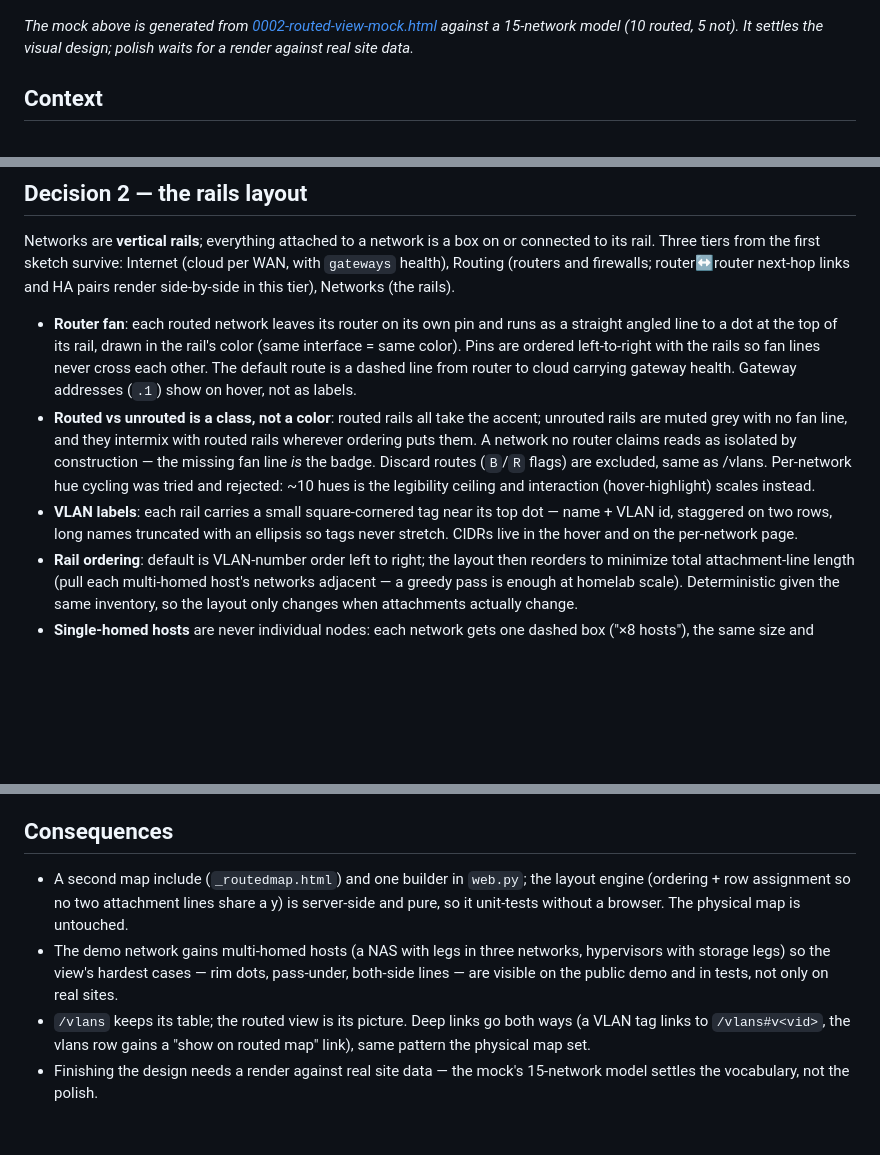
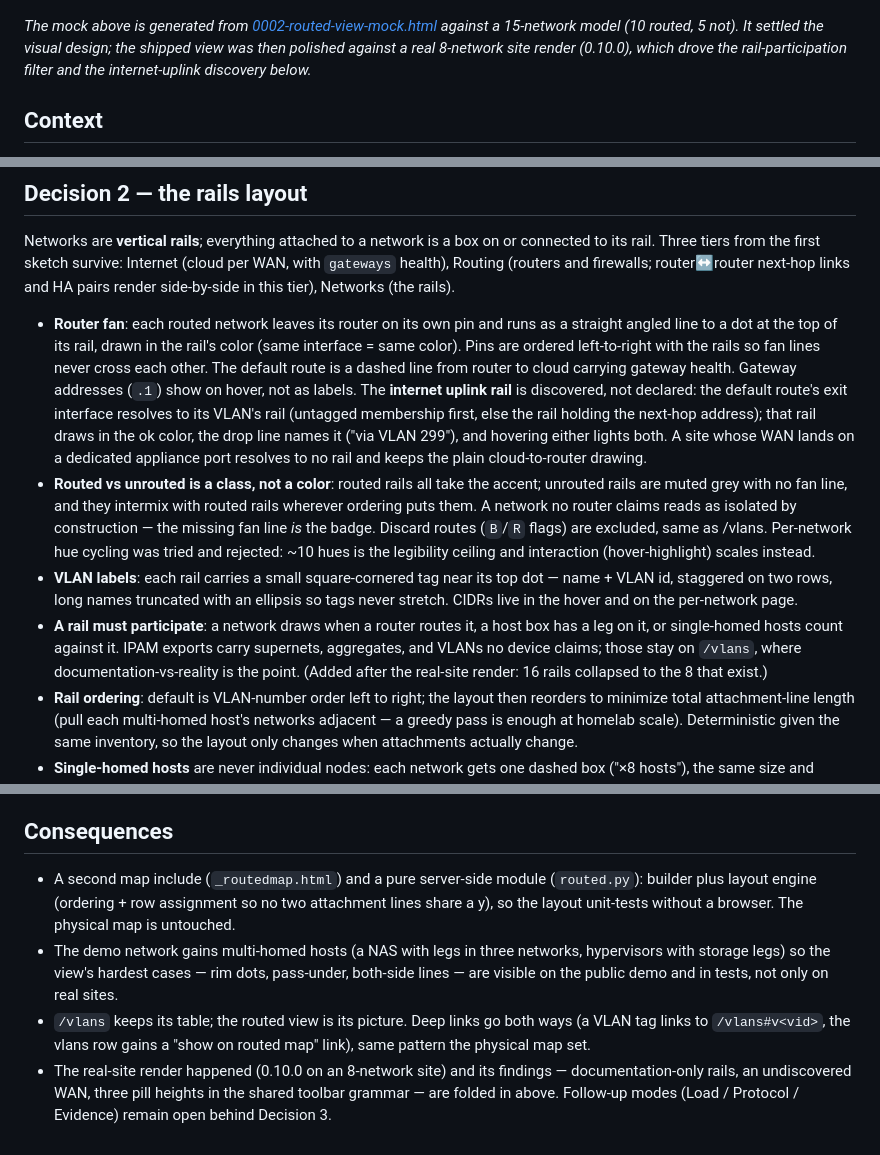
Before and after one commit to dsmorgan/patchbay, a Markdown page: docs/adr/0002-routed-view.md, 3 parts joined by grey strips. GitHub-like rendering; blank space fills up the shorter version.

Commit message:
adr: 0002 accepted — real-site render findings folded in
The routed view shipped, rendered against a real 8-network site, and
the shakedown's design outcomes (rail-participation filter, discovered
internet-uplink rail, toolbar pill parity) are recorded where the
decisions live. Follow-up modes stay open behind Decision 3.

Co-Authored-By: Claude Fable 5 <noreply@anthropic.com>

```diff
--- a/docs/adr/0002-routed-view.md
+++ b/docs/adr/0002-routed-view.md
@@ -5,8 +5,10 @@
 ![Design mock: the rails layout on a 15-network model](0002-routed-view-mock.png)
 
 *The mock above is generated from [0002-routed-view-mock.html](0002-routed-view-mock.html)
-against a 15-network model (10 routed, 5 not). It settles the visual design;
-polish waits for a render against real site data.*
+against a 15-network model (10 routed, 5 not). It settled the visual design;
+the shipped view was then polished against a real 8-network site render
+(0.10.0), which drove the rail-participation filter and the internet-uplink
+discovery below.*
 
 ## Context
 
@@ -85,7 +87,13 @@ in this tier), Networks (the rails).
   the rail's color (same interface = same color). Pins are ordered
   left-to-right with the rails so fan lines never cross each other. The
   default route is a dashed line from router to cloud carrying gateway
-  health. Gateway addresses (`.1`) show on hover, not as labels.
+  health. Gateway addresses (`.1`) show on hover, not as labels. The
+  **internet uplink rail** is discovered, not declared: the default
+  route's exit interface resolves to its VLAN's rail (untagged membership
+  first, else the rail holding the next-hop address); that rail draws in
+  the ok color, the drop line names it ("via VLAN 299"), and hovering
+  either lights both. A site whose WAN lands on a dedicated appliance
+  port resolves to no rail and keeps the plain cloud-to-router drawing.
 - **Routed vs unrouted is a class, not a color**: routed rails all take
   the accent; unrouted rails are muted grey with no fan line, and they
   intermix with routed rails wherever ordering puts them. A network no
@@ -97,6 +105,12 @@ in this tier), Networks (the rails).
   top dot — name + VLAN id, staggered on two rows, long names truncated
   with an ellipsis so tags never stretch. CIDRs live in the hover and on
   the per-network page.
+- **A rail must participate**: a network draws when a router routes it,
+  a host box has a leg on it, or single-homed hosts count against it.
+  IPAM exports carry supernets, aggregates, and VLANs no device claims;
+  those stay on `/vlans`, where documentation-vs-reality is the point.
+  (Added after the real-site render: 16 rails collapsed to the 8 that
+  exist.)
 - **Rail ordering**: default is VLAN-number order left to right; the
   layout then reorders to minimize total attachment-line length (pull each
   multi-homed host's networks adjacent — a greedy pass is enough at
@@ -167,10 +181,10 @@ Load/Protocol/Evidence may land as follow-ups behind the same control.
 
 ## Consequences
 
-- A second map include (`_routedmap.html`) and one builder in `web.py`;
-  the layout engine (ordering + row assignment so no two attachment lines
-  share a y) is server-side and pure, so it unit-tests without a browser.
-  The physical map is untouched.
+- A second map include (`_routedmap.html`) and a pure server-side module
+  (`routed.py`): builder plus layout engine (ordering + row assignment so
+  no two attachment lines share a y), so the layout unit-tests without a
+  browser. The physical map is untouched.
 - The demo network gains multi-homed hosts (a NAS with legs in three
   networks, hypervisors with storage legs) so the view's hardest cases —
   rim dots, pass-under, both-side lines — are visible on the public demo
@@ -178,5 +192,7 @@ Load/Protocol/Evidence may land as follow-ups behind the same control.
 - `/vlans` keeps its table; the routed view is its picture. Deep links go
   both ways (a VLAN tag links to `/vlans#v<vid>`, the vlans row gains a
   "show on routed map" link), same pattern the physical map set.
-- Finishing the design needs a render against real site data — the mock's
-  15-network model settles the vocabulary, not the polish.
+- The real-site render happened (0.10.0 on an 8-network site) and its
+  findings — documentation-only rails, an undiscovered WAN, three pill
+  heights in the shared toolbar grammar — are folded in above. Follow-up
+  modes (Load / Protocol / Evidence) remain open behind Decision 3.
```
Also changed, not shown: other parts of docs/adr/0002-routed-view.md (+1 -1 lines).
